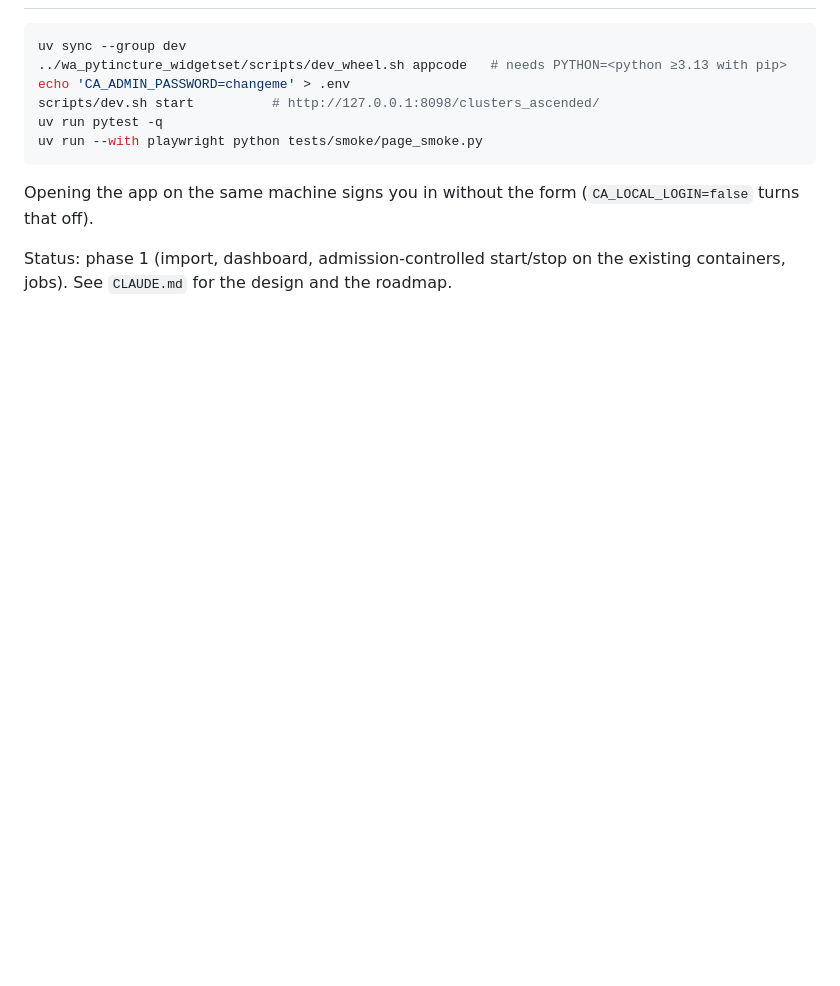
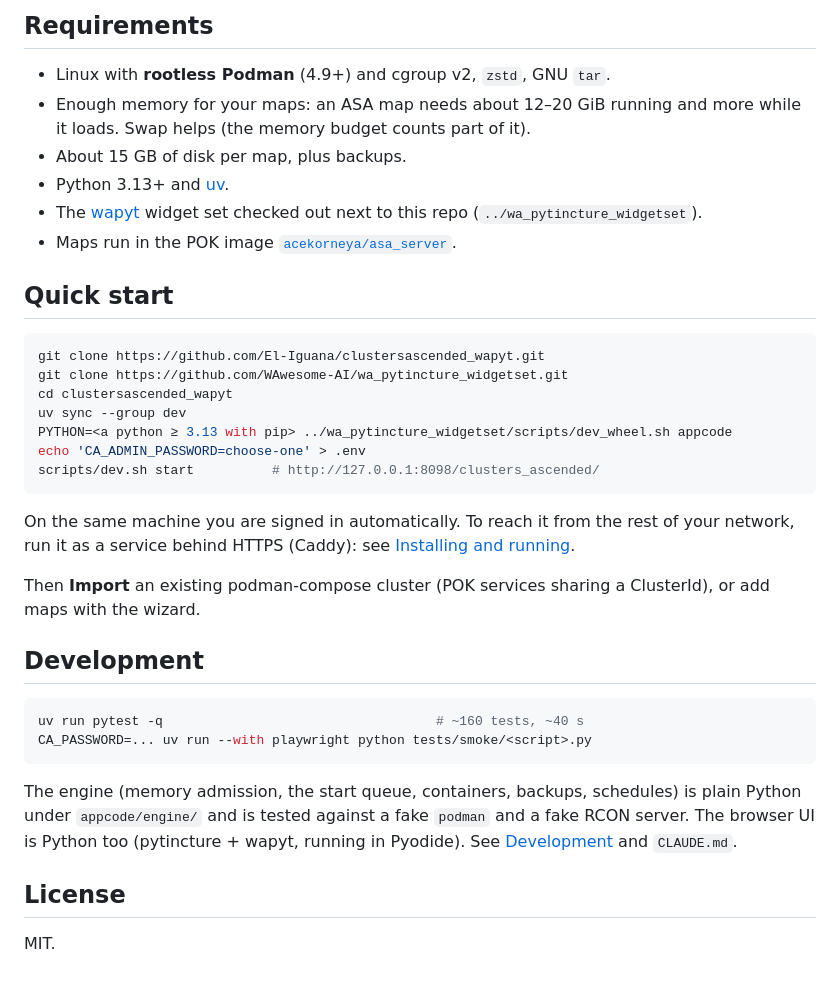
Before and after one commit to El-Iguana/clustersascended_wapyt, a Markdown page: README.md, the part around one of its changes. Rendered like a GitHub page; blank space fills up the shorter version.

````diff
--- a/README.md
+++ b/README.md
@@ -25,15 +48,47 @@ browser).
+## Requirements
+
+- Linux with **rootless Podman** (4.9+) and cgroup v2, `zstd`, GNU `tar`.
+- Enough memory for your maps: an ASA map needs about 12–20 GiB running and
+  more while it loads. Swap helps (the memory budget counts part of it).
+- About 15 GB of disk per map, plus backups.
+- Python 3.13+ and [uv](https://docs.astral.sh/uv/).
+- The [wapyt](https://github.com/WAwesome-AI/wa_pytincture_widgetset)
+  widget set checked out next to this repo (`../wa_pytincture_widgetset`).
+- Maps run in the POK image
+  [`acekorneya/asa_server`](https://github.com/acekorneya/Ark-Survival-Ascended-Server).
+
+## Quick start
 
 ```bash
+git clone https://github.com/El-Iguana/clustersascended_wapyt.git
+git clone https://github.com/WAwesome-AI/wa_pytincture_widgetset.git
+cd clustersascended_wapyt
 uv sync --group dev
-../wa_pytincture_widgetset/scripts/dev_wheel.sh appcode   # needs PYTHON=<python ≥3.13 with pip>
-echo 'CA_ADMIN_PASSWORD=changeme' > .env
+PYTHON=<a python ≥ 3.13 with pip> ../wa_pytincture_widgetset/scripts/dev_wheel.sh appcode
+echo 'CA_ADMIN_PASSWORD=choose-one' > .env
 scripts/dev.sh start          # http://127.0.0.1:8098/clusters_ascended/
-uv run pytest -q
-uv run --with playwright python tests/smoke/page_smoke.py
 ```
 
-Opening the app on the same machine signs you in without the form
-(`CA_LOCAL_LOGIN=false` turns that off).
+On the same machine you are signed in automatically. To reach it from the
+rest of your network, run it as a service behind HTTPS (Caddy): see
+[Installing and running](../../wiki/Installing-and-Running).
 
-Status: phase 1 (import, dashboard, admission-controlled start/stop on the
-existing containers, jobs). See `CLAUDE.md` for the design and the roadmap.
+Then **Import** an existing podman-compose cluster (POK services sharing a
+ClusterId), or add maps with the wizard.
+
+## Development
+
+```bash
+uv run pytest -q                                   # ~160 tests, ~40 s
+CA_PASSWORD=... uv run --with playwright python tests/smoke/<script>.py
+```
+
+The engine (memory admission, the start queue, containers, backups,
+schedules) is plain Python under `appcode/engine/` and is tested against a
+fake `podman` and a fake RCON server. The browser UI is Python too
+(pytincture + wapyt, running in Pyodide). See
+[Development](../../wiki/Development) and `CLAUDE.md`.
+
+## License
+
+MIT.
````
Also changed, not shown: other parts of README.md (+43 -20 lines), docs/images/backups.png (added), docs/images/dashboard.png (added), docs/images/game-settings.png (added), docs/images/players.png (added), docs/images/stack-sizes.png (added).
